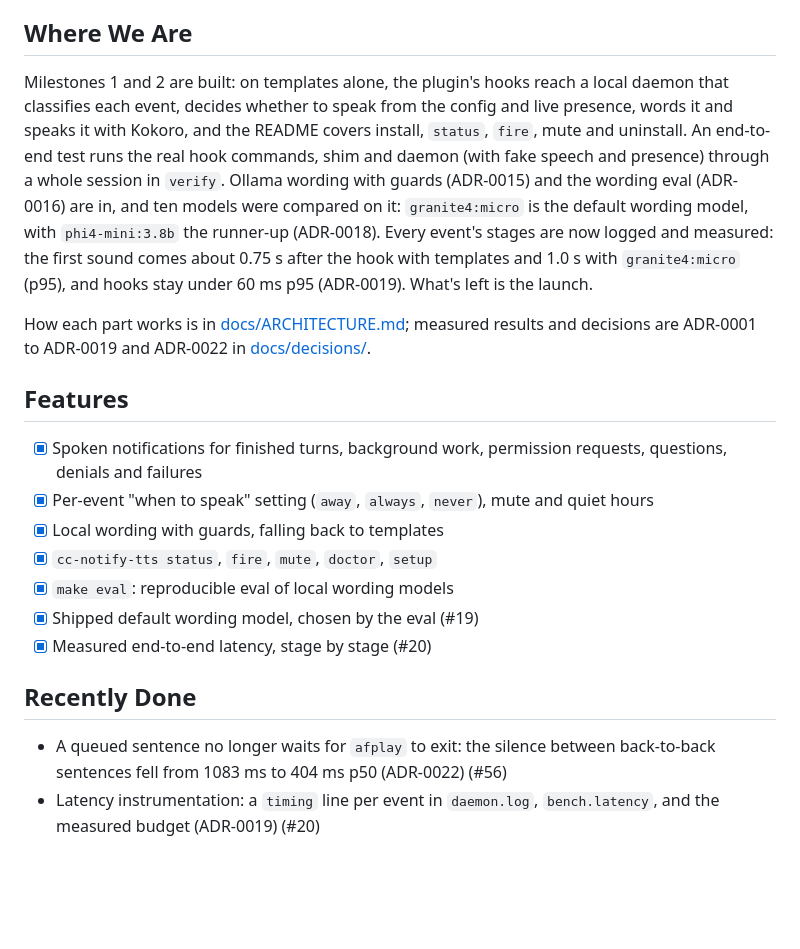
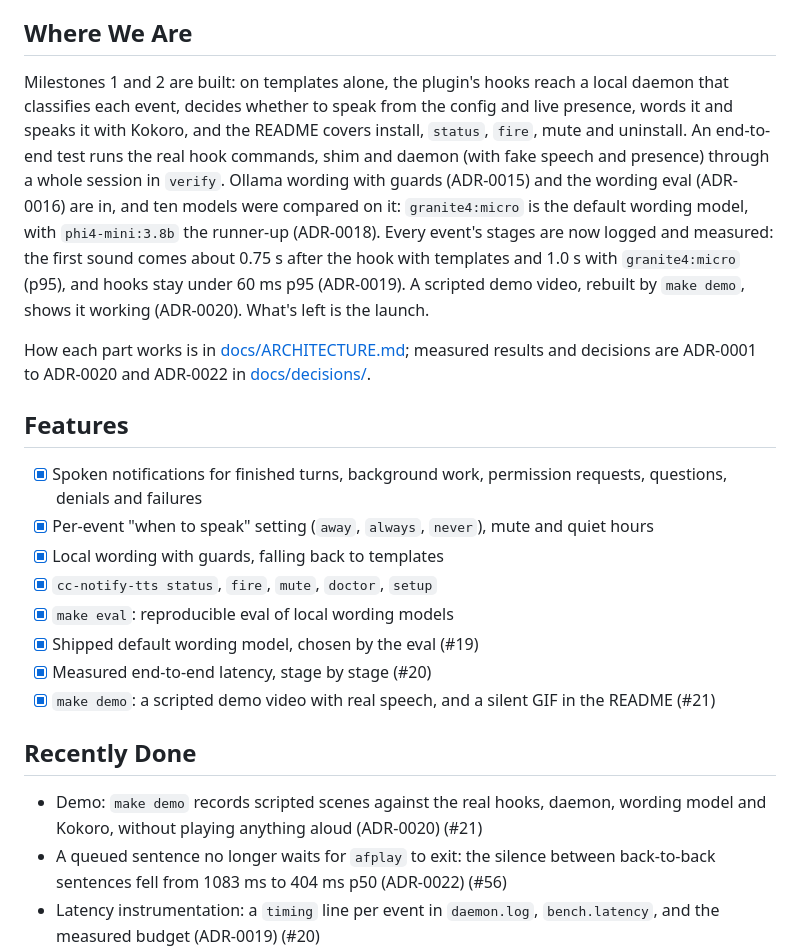
Before and after one commit to afterimaginary/cc-notify-tts, a Markdown page: STATE.md, the part around the change. GitHub-like rendering; blank space fills up the shorter version.

```diff
--- a/STATE.md
+++ b/STATE.md
@@ -4,9 +4,9 @@
 
 ## Where We Are
 
-Milestones 1 and 2 are built: on templates alone, the plugin's hooks reach a local daemon that classifies each event, decides whether to speak from the config and live presence, words it and speaks it with Kokoro, and the README covers install, `status`, `fire`, mute and uninstall. An end-to-end test runs the real hook commands, shim and daemon (with fake speech and presence) through a whole session in `verify`. Ollama wording with guards (ADR-0015) and the wording eval (ADR-0016) are in, and ten models were compared on it: `granite4:micro` is the default wording model, with `phi4-mini:3.8b` the runner-up (ADR-0018). Every event's stages are now logged and measured: the first sound comes about 0.75 s after the hook with templates and 1.0 s with `granite4:micro` (p95), and hooks stay under 60 ms p95 (ADR-0019). What's left is the launch.
+Milestones 1 and 2 are built: on templates alone, the plugin's hooks reach a local daemon that classifies each event, decides whether to speak from the config and live presence, words it and speaks it with Kokoro, and the README covers install, `status`, `fire`, mute and uninstall. An end-to-end test runs the real hook commands, shim and daemon (with fake speech and presence) through a whole session in `verify`. Ollama wording with guards (ADR-0015) and the wording eval (ADR-0016) are in, and ten models were compared on it: `granite4:micro` is the default wording model, with `phi4-mini:3.8b` the runner-up (ADR-0018). Every event's stages are now logged and measured: the first sound comes about 0.75 s after the hook with templates and 1.0 s with `granite4:micro` (p95), and hooks stay under 60 ms p95 (ADR-0019). A scripted demo video, rebuilt by `make demo`, shows it working (ADR-0020). What's left is the launch.
 
-How each part works is in [docs/ARCHITECTURE.md](docs/ARCHITECTURE.md); measured results and decisions are ADR-0001 to ADR-0019 and ADR-0022 in [docs/decisions/](docs/decisions/).
+How each part works is in [docs/ARCHITECTURE.md](docs/ARCHITECTURE.md); measured results and decisions are ADR-0001 to ADR-0020 and ADR-0022 in [docs/decisions/](docs/decisions/).
 
 ## Features
 
@@ -17,9 +17,11 @@ How each part works is in [docs/ARCHITECTURE.md](docs/ARCHITECTURE.md); measured
 - [x] `make eval`: reproducible eval of local wording models
 - [x] Shipped default wording model, chosen by the eval (#19)
 - [x] Measured end-to-end latency, stage by stage (#20)
+- [x] `make demo`: a scripted demo video with real speech, and a silent GIF in the README (#21)
 
 ## Recently Done
 
+- Demo: `make demo` records scripted scenes against the real hooks, daemon, wording model and Kokoro, without playing anything aloud (ADR-0020) (#21)
 - A queued sentence no longer waits for `afplay` to exit: the silence between back-to-back sentences fell from 1083 ms to 404 ms p50 (ADR-0022) (#56)
 - Latency instrumentation: a `timing` line per event in `daemon.log`, `bench.latency`, and the measured budget (ADR-0019) (#20)
 - Model comparison: `granite4:micro` is the default wording model, `phi4-mini:3.8b` the runner-up (ADR-0018) (#19)
```
Also changed, not shown: README.md (+4 -0 lines), demo/README.md (added, +25 -0 lines), docs/decisions/0020-scripted-demo.md (added, +25 -0 lines), docs/demo.gif (added), 9 other files.
